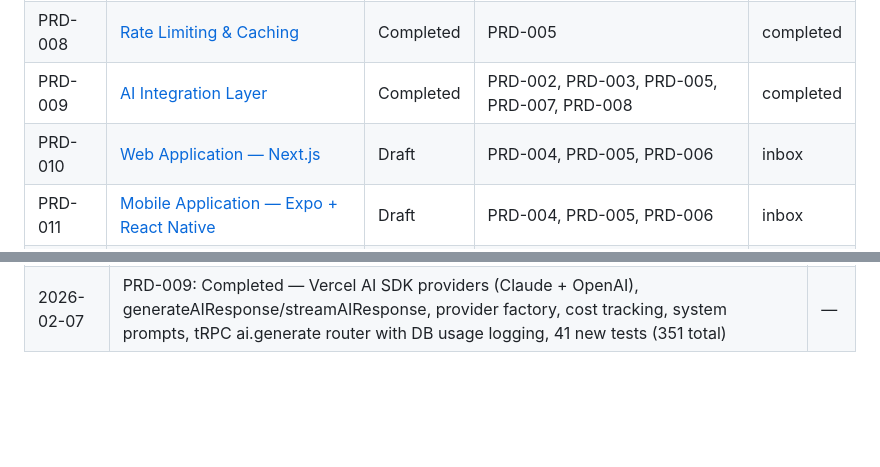
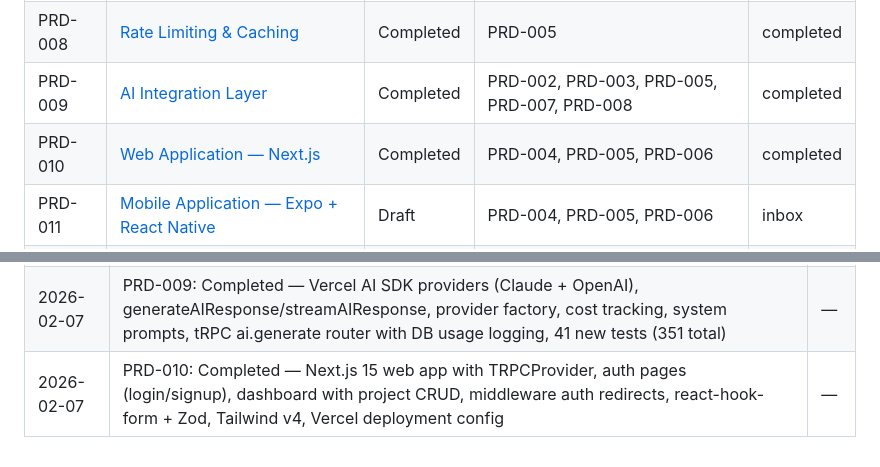
Before and after one commit to corbanb/x4-mono, a Markdown page: wiki/status.md, 2 parts joined by grey strips. Drawn GitHub-style; blank space fills up the shorter version.

Commit message:
docs(wiki): mark PRD-010 as completed
Co-Authored-By: Claude Opus 4.6 <noreply@anthropic.com>

```diff
--- a/wiki/status.md
+++ b/wiki/status.md
@@ -32,7 +32,7 @@ PRDs move through four stages:
 | PRD-007 | [Error Handling & Logging](completed/prd-007-error-handling-logging.md) | Completed | PRD-002, PRD-005 | completed |
 | PRD-008 | [Rate Limiting & Caching](completed/prd-008-rate-limiting-caching.md) | Completed | PRD-005 | completed |
 | PRD-009 | [AI Integration Layer](completed/prd-009-ai-integration.md) | Completed | PRD-002, PRD-003, PRD-005, PRD-007, PRD-008 | completed |
-| PRD-010 | [Web Application — Next.js](inbox/prd-010-web-app.md) | Draft | PRD-004, PRD-005, PRD-006 | inbox |
+| PRD-010 | [Web Application — Next.js](completed/prd-010-web-app.md) | Completed | PRD-004, PRD-005, PRD-006 | completed |
 | PRD-011 | [Mobile Application — Expo + React Native](inbox/prd-011-mobile-app.md) | Draft | PRD-004, PRD-005, PRD-006 | inbox |
 | PRD-012 | [Desktop Application — Electron](inbox/prd-012-desktop-app.md) | Draft | PRD-004, PRD-005, PRD-006 | inbox |
 | PRD-013 | [Marketing Site — Next.js Static](inbox/prd-013-marketing-site.md) | Draft | PRD-001, PRD-010 | inbox |
@@ -104,3 +104,4 @@ Track milestones and completed work here as PRDs are implemented.
 | 2026-02-07 | PRD-007: Completed — AppError class, Errors.* constructors, tRPC code mapping, Pino logger + child loggers, request logging middleware, global error handler, tRPC error formatter, React ErrorBoundary, router refactor, 47 new tests (87 total API) | — |
 | 2026-02-07 | PRD-008: Completed — Upstash Redis rate limiting (3 tiers: general/ai/auth), cache interface (get/set/del/getOrGenerate), Hono middleware wiring, fail-open behavior, 28 new tests (115 total API) | — |
 | 2026-02-07 | PRD-009: Completed — Vercel AI SDK providers (Claude + OpenAI), generateAIResponse/streamAIResponse, provider factory, cost tracking, system prompts, tRPC ai.generate router with DB usage logging, 41 new tests (351 total) | — |
+| 2026-02-07 | PRD-010: Completed — Next.js 15 web app with TRPCProvider, auth pages (login/signup), dashboard with project CRUD, middleware auth redirects, react-hook-form + Zod, Tailwind v4, Vercel deployment config | — |
```
Also changed, not shown: wiki/completed/prd-010-web-app.md (+1 -1 lines).
